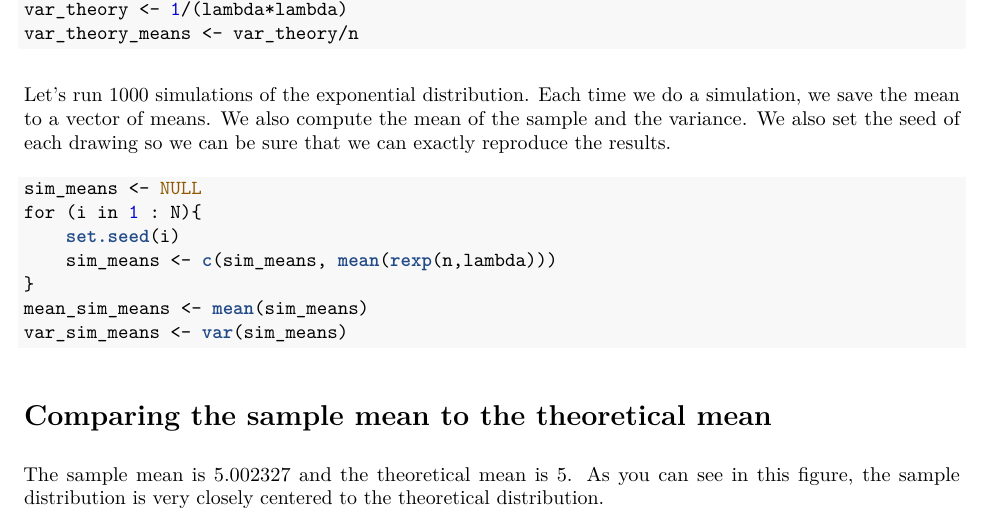
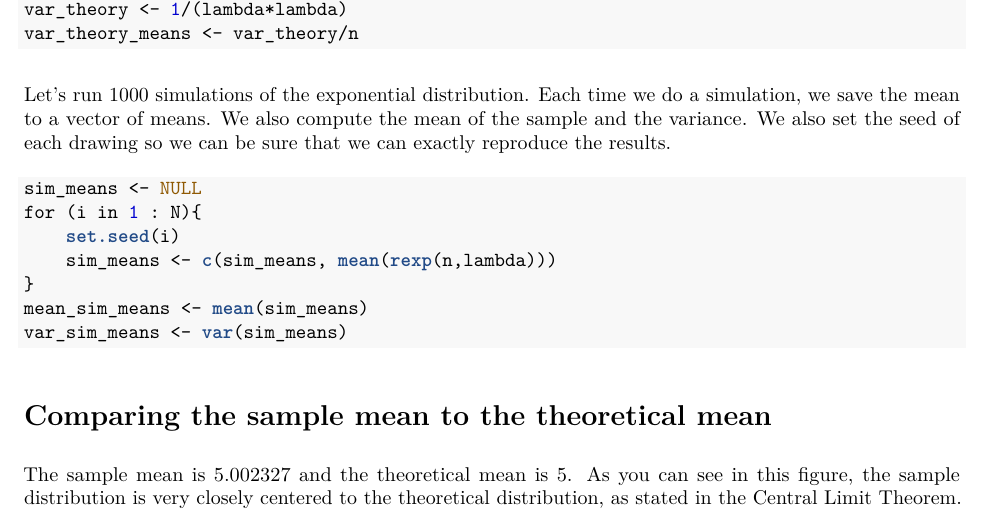
Before and after one commit to marchdf/StatInf1, an R Markdown document (expo_clt.Rmd): part of page 1 of 4, cut so that both start at the same text. The pictures show the output file expo_clt.pdf that the author committed with the source.

Commit message:
Outputting to pdf

````diff
--- a/expo_clt.Rmd
+++ b/expo_clt.Rmd
@@ -47,7 +47,7 @@ var_sim_means <- var(sim_means)
 # Comparing the sample mean to the theoretical mean
 
 The sample mean is `r mean_sim_means` and the theoretical mean is `r mean_theory`. As you can see in this figure, the sample distribution
-is very closely centered to the theoretical distribution.
+is very closely centered to the theoretical distribution, as stated in the Central Limit Theorem.
 
 ```{r histogram_means, echo = FALSE}
 ggplot() +
````
Also changed, not shown: expo_clt.pdf.
